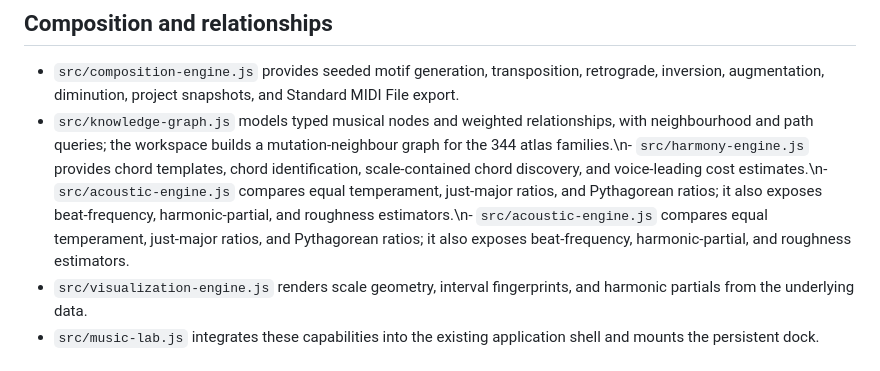
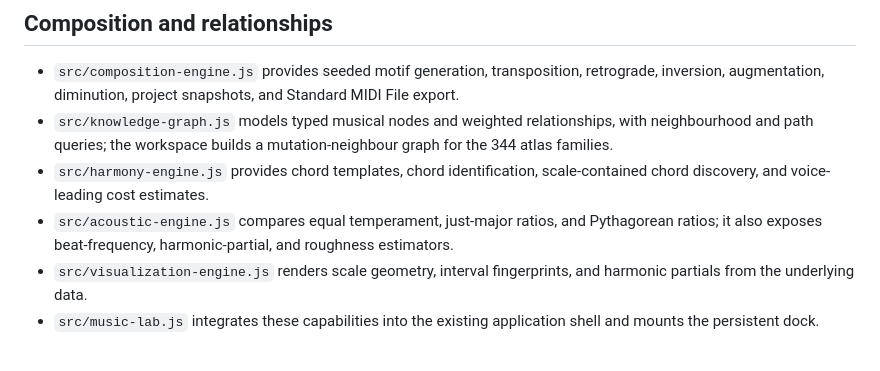
Before and after one commit to gemquota/uku, a Markdown page: README.md, the part around the change. Rendered like a GitHub page.

Commit message:
docs: clean module architecture documentation

```diff
--- a/README.md
+++ b/README.md
@@ -38,7 +38,9 @@ The periodic atlas contains **344 families** under the implemented convention: n
 ## Composition and relationships
 
 - `src/composition-engine.js` provides seeded motif generation, transposition, retrograde, inversion, augmentation, diminution, project snapshots, and Standard MIDI File export.
-- `src/knowledge-graph.js` models typed musical nodes and weighted relationships, with neighbourhood and path queries; the workspace builds a mutation-neighbour graph for the 344 atlas families.\n- `src/harmony-engine.js` provides chord templates, chord identification, scale-contained chord discovery, and voice-leading cost estimates.\n- `src/acoustic-engine.js` compares equal temperament, just-major ratios, and Pythagorean ratios; it also exposes beat-frequency, harmonic-partial, and roughness estimators.\n- `src/acoustic-engine.js` compares equal temperament, just-major ratios, and Pythagorean ratios; it also exposes beat-frequency, harmonic-partial, and roughness estimators.
+- `src/knowledge-graph.js` models typed musical nodes and weighted relationships, with neighbourhood and path queries; the workspace builds a mutation-neighbour graph for the 344 atlas families.
+- `src/harmony-engine.js` provides chord templates, chord identification, scale-contained chord discovery, and voice-leading cost estimates.
+- `src/acoustic-engine.js` compares equal temperament, just-major ratios, and Pythagorean ratios; it also exposes beat-frequency, harmonic-partial, and roughness estimators.
 - `src/visualization-engine.js` renders scale geometry, interval fingerprints, and harmonic partials from the underlying data.
 - `src/music-lab.js` integrates these capabilities into the existing application shell and mounts the persistent dock.
 
```
